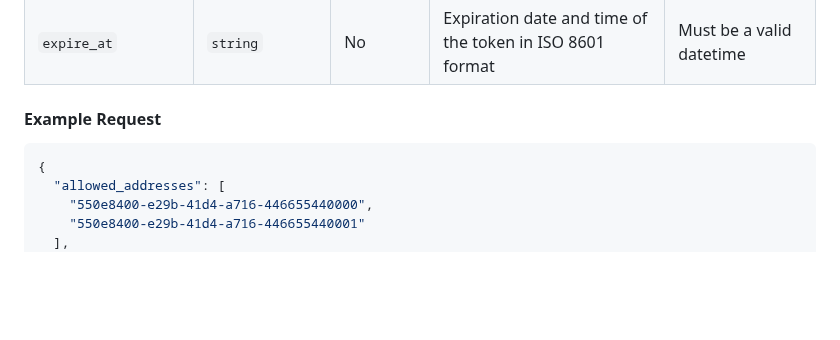
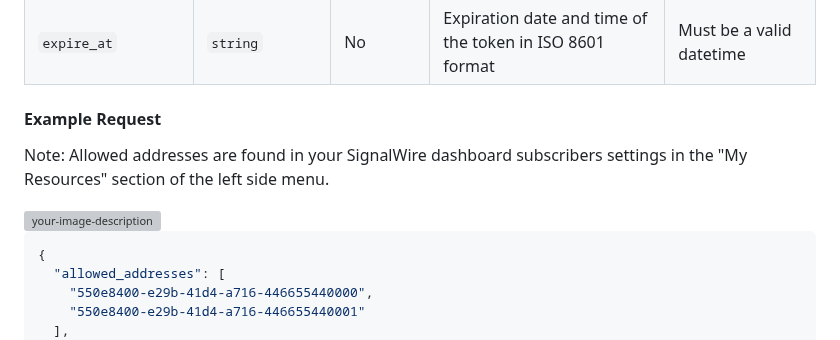
Before and after one commit to signalwire/sigmond-holyguacamole, a Markdown page: signalwire_guest_tokens.md, the part around the change. Drawn GitHub-style; blank space fills up the shorter version; grey boxes are pictures that could not be loaded.

````diff
--- a/signalwire_guest_tokens.md
+++ b/signalwire_guest_tokens.md
@@ -35,6 +35,12 @@ Authorization: Basic {base64_encoded_credentials}
 | `expire_at` | `string` | No | Expiration date and time of the token in ISO 8601 format | Must be a valid datetime |
 
 #### Example Request
+
+Note: Allowed addresses are found in your SignalWire dashboard subscribers settings in the "My Resources" section of the left side menu.
+
+ <img src="https://github.com/user-attachments/assets/74382260-f00d-47b2-bb07-ca437cd8375d" alt="your-image-description" width="500"/>
+
+
 
 ```json
 {
````
